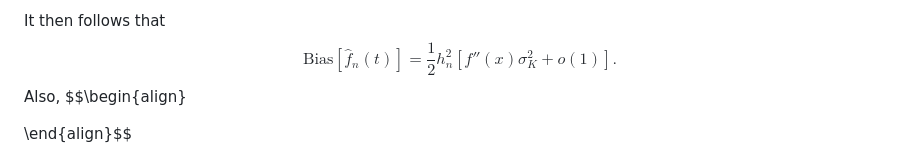
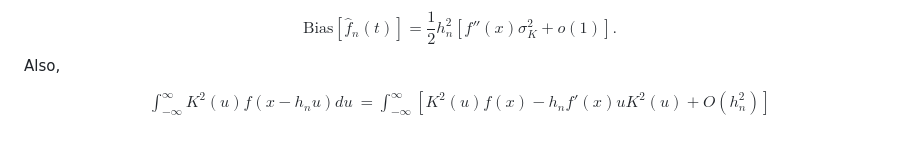
Before and after one commit to Jazzifyyy/Mycelium, a Markdown page: density estimation.md, the part around the change. Rendered like a GitHub page.

Commit message:
vault backup: 2026-03-05 23:29:07

```diff
--- a/density estimation.md
+++ b/density estimation.md
@@ -107,5 +107,6 @@ It then follows that
 $$\text{Bias}[\hat{f}_{n}(t)] = \frac{1}{2}h_{n}^2[f''(x)\sigma^2_{K} +o(1)].$$
 Also,
 $$\begin{align}
-
-\end{align}$$
+\int_{-\infty}^\infty K^2(u)f(x - h_{n}u)du &= \int_{-\infty}^\infty \left[ K^2(u)f(x) - h_{n}f'(x)uK^2(u) + O(h_{n}^2)\right]
+\end{align}
+$$
```
